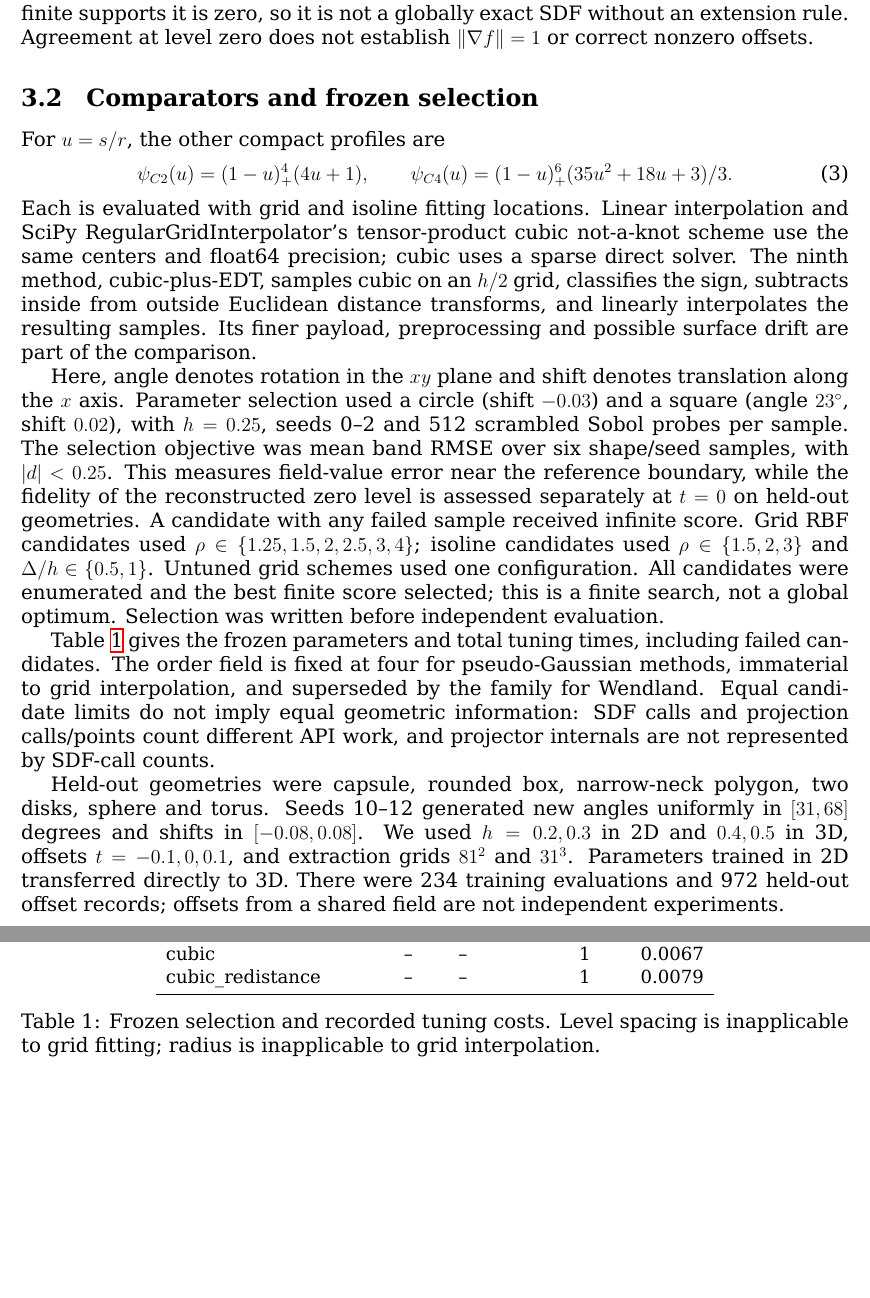
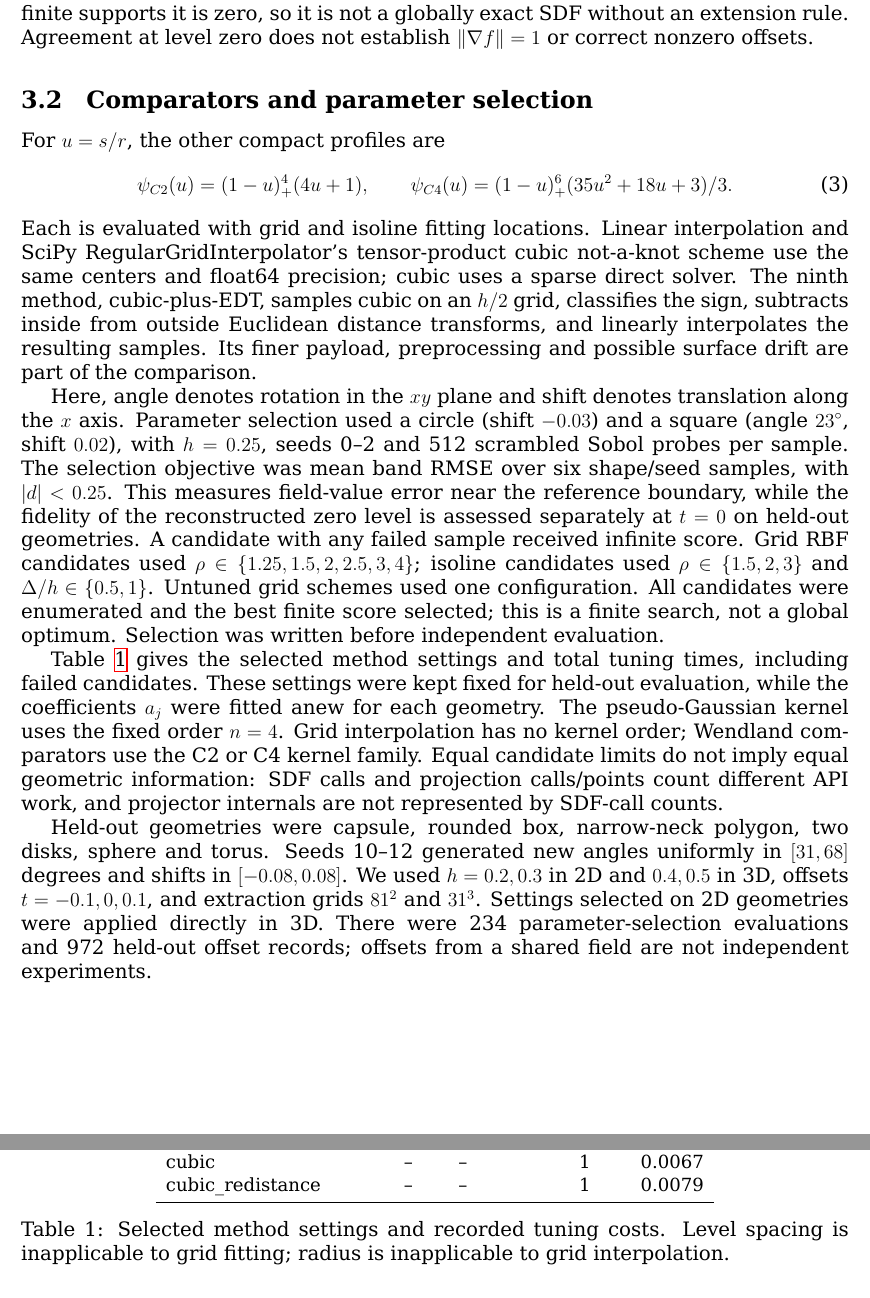
Before and after one commit to Childcity/ArticlesDev, a LaTeX paper (CompactKernelResearch/Article/main.tex): two parts of pages 4 and 5 of 11, joined at a grey line, cut so that both start at the same text, the shorter picture padded with empty space. Compiled offline with XeLaTeX.

Commit message:
Change frozen to fixed computation

```diff
--- a/CompactKernelResearch/Article/main.tex
+++ b/CompactKernelResearch/Article/main.tex
@@ -58,7 +58,7 @@ We apply no regularization and reject duplicate fitting locations rather than pe
 
 Our benchmark evaluates the reconstructed field on $\Omega$. Outside the union of finite supports it is zero, so it is not a globally exact SDF without an extension rule. Agreement at level zero does not establish $\|\nabla f\|=1$ or correct nonzero offsets.
 
-\subsection{Comparators and frozen selection}
+\subsection{Comparators and parameter selection}
 For $u=s/r$, the other compact profiles are
 \begin{equation}
   \psi_{C2}(u)=(1-u)_+^4(4u+1),\qquad
@@ -68,10 +68,10 @@ Each is evaluated with grid and isoline fitting locations. Linear interpolation
 
 Here, angle denotes rotation in the $xy$ plane and shift denotes translation along the $x$ axis. Parameter selection used a circle (shift $-0.03$) and a square (angle $23^\circ$, shift $0.02$), with $h=0.25$, seeds 0--2 and 512 scrambled Sobol probes per sample. The selection objective was mean band RMSE over six shape/seed samples, with $|d|<0.25$. This measures field-value error near the reference boundary, while the fidelity of the reconstructed zero level is assessed separately at $t=0$ on held-out geometries. A candidate with any failed sample received infinite score. Grid RBF candidates used $\rho\in\{1.25,1.5,2,2.5,3,4\}$; isoline candidates used $\rho\in\{1.5,2,3\}$ and $\Delta/h\in\{0.5,1\}$. Untuned grid schemes used one configuration. All candidates were enumerated and the best finite score selected; this is a finite search, not a global optimum. Selection was written before independent evaluation.
 
-Table~\ref{tab:selection} gives the frozen parameters and total tuning times, including failed candidates. The order field is fixed at four for pseudo-Gaussian methods, immaterial to grid interpolation, and superseded by the family for Wendland. Equal candidate limits do not imply equal geometric information: SDF calls and projection calls/points count different API work, and projector internals are not represented by SDF-call counts.
-\begin{table}[htbp]\centering\small\input{tables/selection.tex}\caption{Frozen selection and recorded tuning costs. Level spacing is inapplicable to grid fitting; radius is inapplicable to grid interpolation.}\label{tab:selection}\end{table}
+Table~\ref{tab:selection} gives the selected method settings and total tuning times, including failed candidates. These settings were kept fixed for held-out evaluation, while the coefficients $a_j$ were fitted anew for each geometry. The pseudo-Gaussian kernel uses the fixed order $n=4$. Grid interpolation has no kernel order; Wendland comparators use the C2 or C4 kernel family. Equal candidate limits do not imply equal geometric information: SDF calls and projection calls/points count different API work, and projector internals are not represented by SDF-call counts.
+\begin{table}[htbp]\centering\small\input{tables/selection.tex}\caption{Selected method settings and recorded tuning costs. Level spacing is inapplicable to grid fitting; radius is inapplicable to grid interpolation.}\label{tab:selection}\end{table}
 
-Held-out geometries were capsule, rounded box, narrow-neck polygon, two disks, sphere and torus. Seeds 10--12 generated new angles uniformly in $[31,68]$ degrees and shifts in $[-0.08,0.08]$. We used $h=0.2,0.3$ in 2D and $0.4,0.5$ in 3D, offsets $t=-0.1,0,0.1$, and extraction grids $81^2$ and $31^3$. Parameters trained in 2D transferred directly to 3D. There were 234 training evaluations and 972 held-out offset records; offsets from a shared field are not independent experiments.
+Held-out geometries were capsule, rounded box, narrow-neck polygon, two disks, sphere and torus. Seeds 10--12 generated new angles uniformly in $[31,68]$ degrees and shifts in $[-0.08,0.08]$. We used $h=0.2,0.3$ in 2D and $0.4,0.5$ in 3D, offsets $t=-0.1,0,0.1$, and extraction grids $81^2$ and $31^3$. Settings selected on 2D geometries were applied directly in 3D. There were 234 parameter-selection evaluations and 972 held-out offset records; offsets from a shared field are not independent experiments.
 
 \subsection{Accuracy, topology and resources}
 For extraction-grid probes $P$, let $B_t=\{x\in P:|d(x)-t|<0.2\}$. The band field error and sampled offset distance are
```
Also changed, not shown: CompactKernelResearch/Article/main.tex (6 more changed lines).
